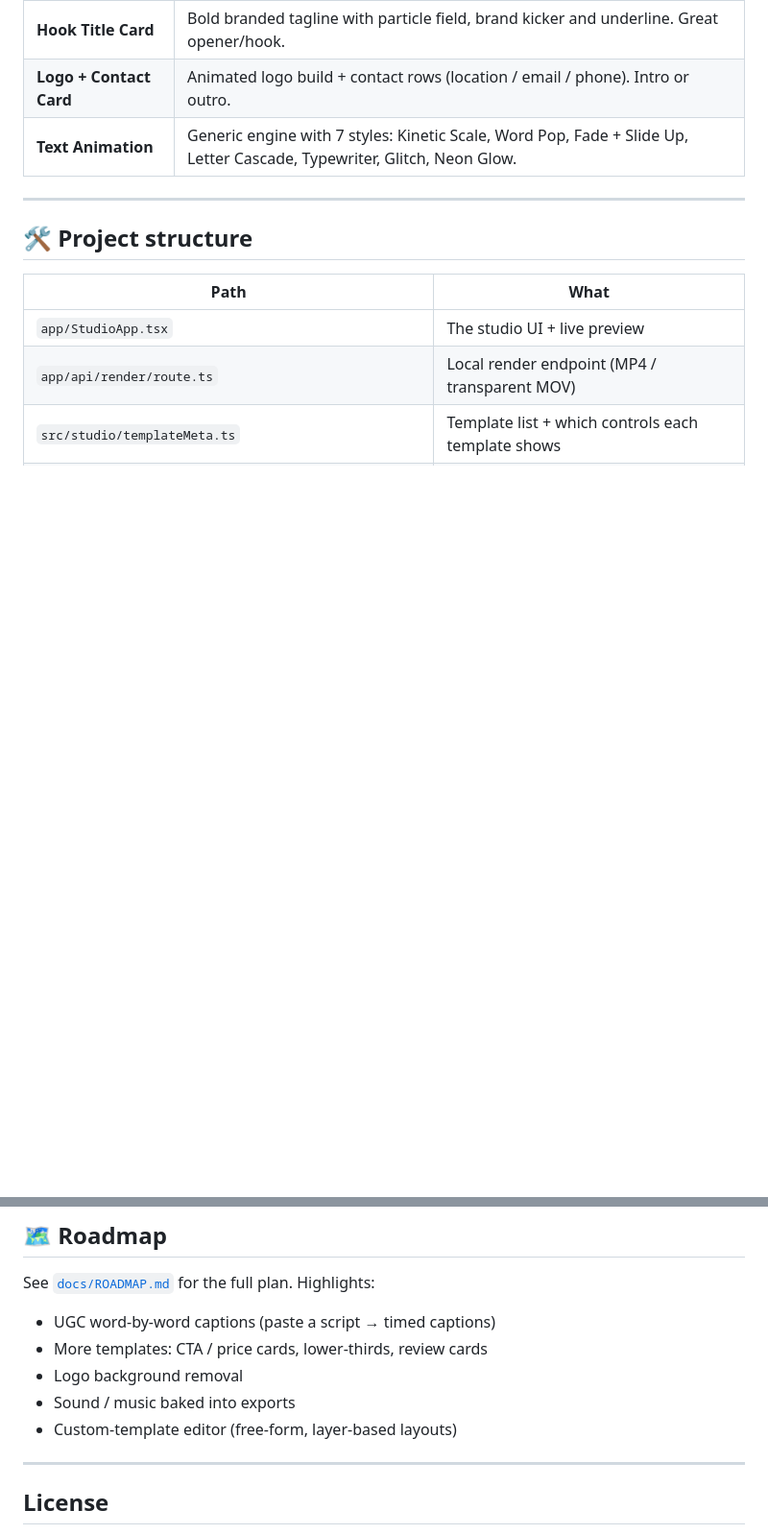
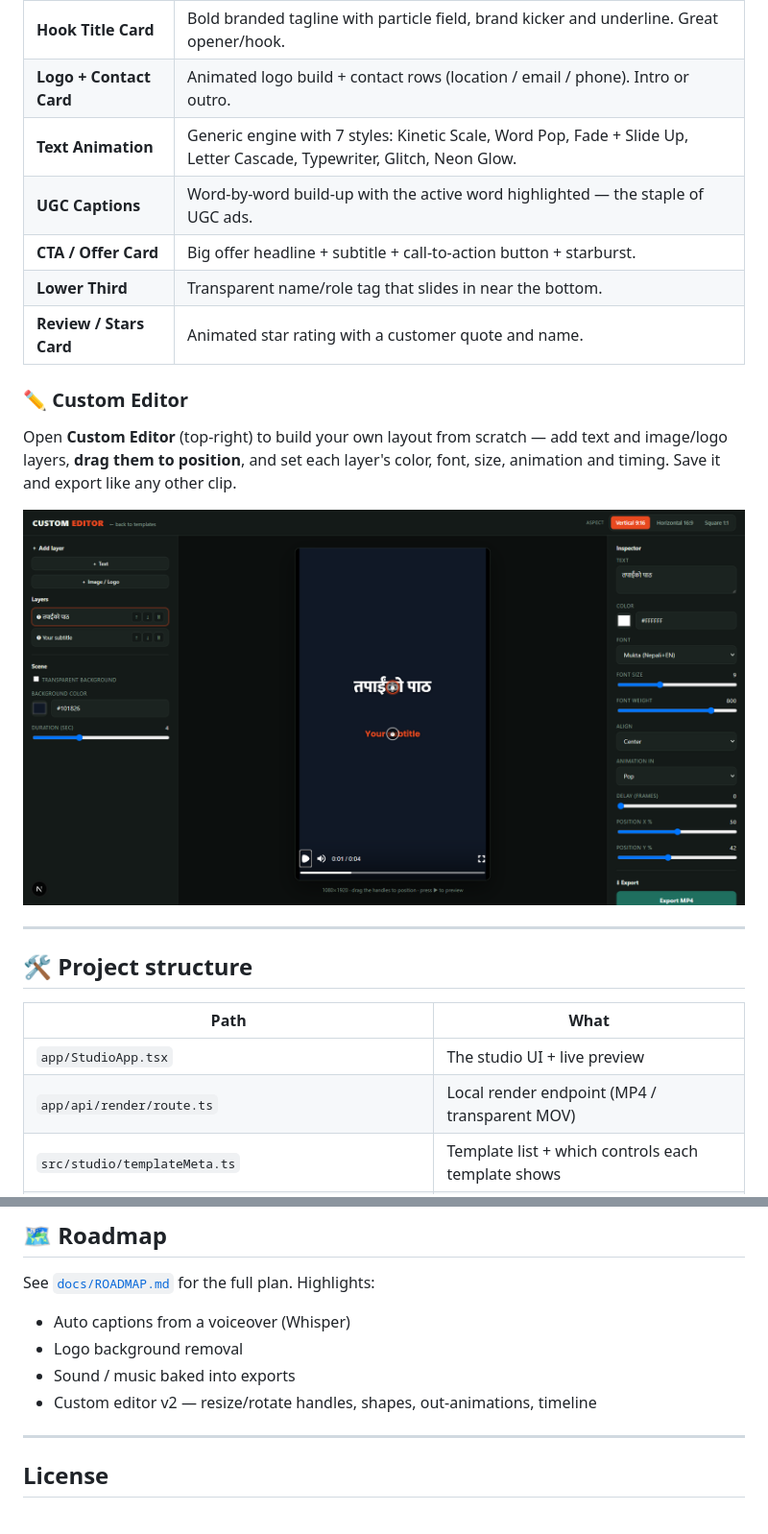
Before and after one commit to aryanpariyarofficial/Motion-Studio, a Markdown page: README.md, 2 parts joined by grey strips. Shown at 96% size. Drawn GitHub-style; pictures changed too: docs/ui-editor.png (added); blank space fills up the shorter version.

```diff
--- a/README.md
+++ b/README.md
@@ -71,6 +72,18 @@ Open **http://localhost:3333** in your browser.
 | **Hook Title Card** | Bold branded tagline with particle field, brand kicker and underline. Great opener/hook. |
 | **Logo + Contact Card** | Animated logo build + contact rows (location / email / phone). Intro or outro. |
 | **Text Animation** | Generic engine with 7 styles: Kinetic Scale, Word Pop, Fade + Slide Up, Letter Cascade, Typewriter, Glitch, Neon Glow. |
+| **UGC Captions** | Word-by-word build-up with the active word highlighted — the staple of UGC ads. |
+| **CTA / Offer Card** | Big offer headline + subtitle + call-to-action button + starburst. |
+| **Lower Third** | Transparent name/role tag that slides in near the bottom. |
+| **Review / Stars Card** | Animated star rating with a customer quote and name. |
+
+### ✏️ Custom Editor
+
+Open **Custom Editor** (top-right) to build your own layout from scratch — add text and
+image/logo layers, **drag them to position**, and set each layer's color, font, size,
+animation and timing. Save it and export like any other clip.
+
+![Custom Editor](docs/ui-editor.png)
 
 ---
 
@@ -110,11 +123,10 @@ It then appears in the studio automatically.
 
 See [`docs/ROADMAP.md`](docs/ROADMAP.md) for the full plan. Highlights:
 
-- UGC word-by-word captions (paste a script → timed captions)
-- More templates: CTA / price cards, lower-thirds, review cards
+- Auto captions from a voiceover (Whisper)
 - Logo background removal
 - Sound / music baked into exports
-- Custom-template editor (free-form, layer-based layouts)
+- Custom editor v2 — resize/rotate handles, shapes, out-animations, timeline
 
 ---
 
```
Also changed, not shown: other parts of README.md (+2 -1 lines), 8 other files.
